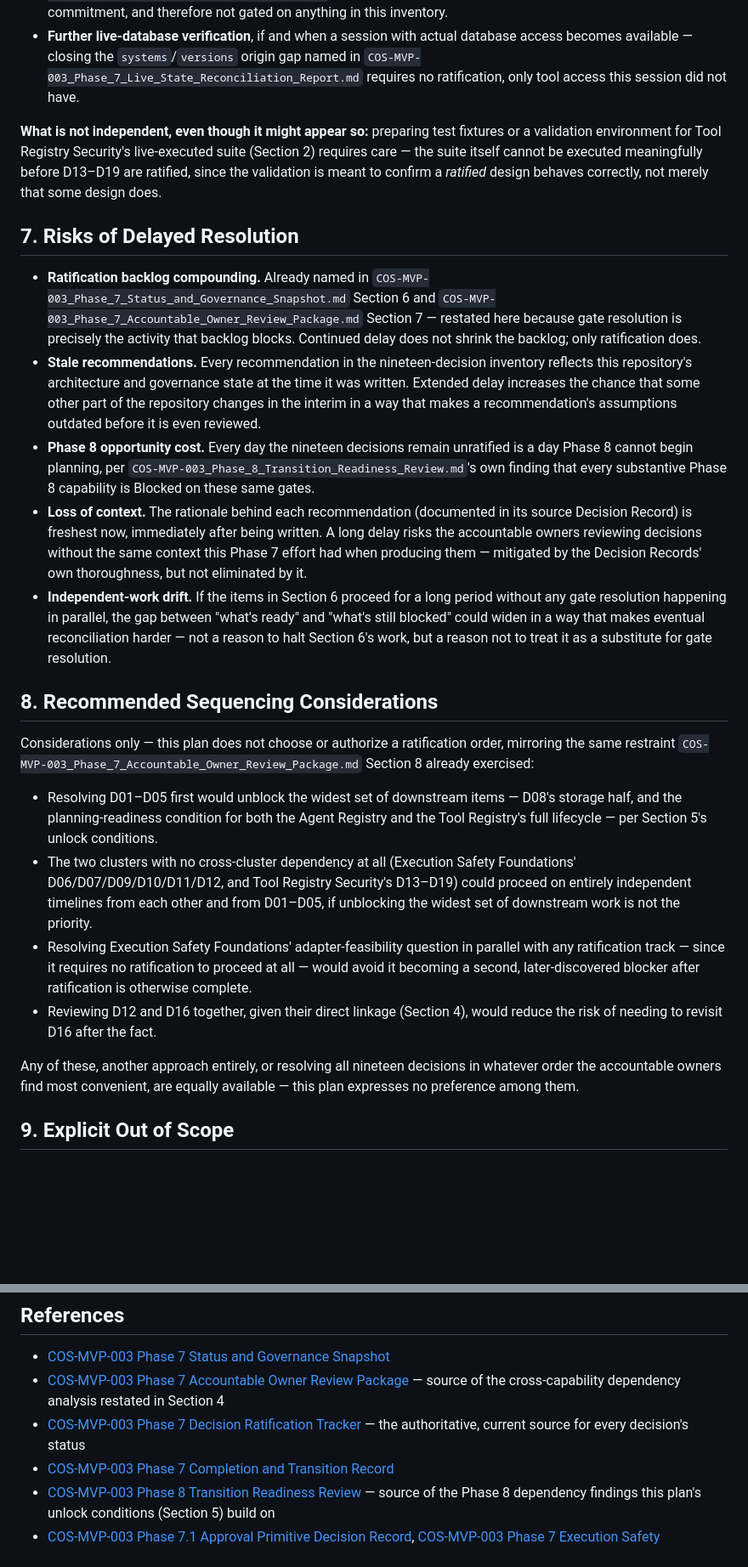
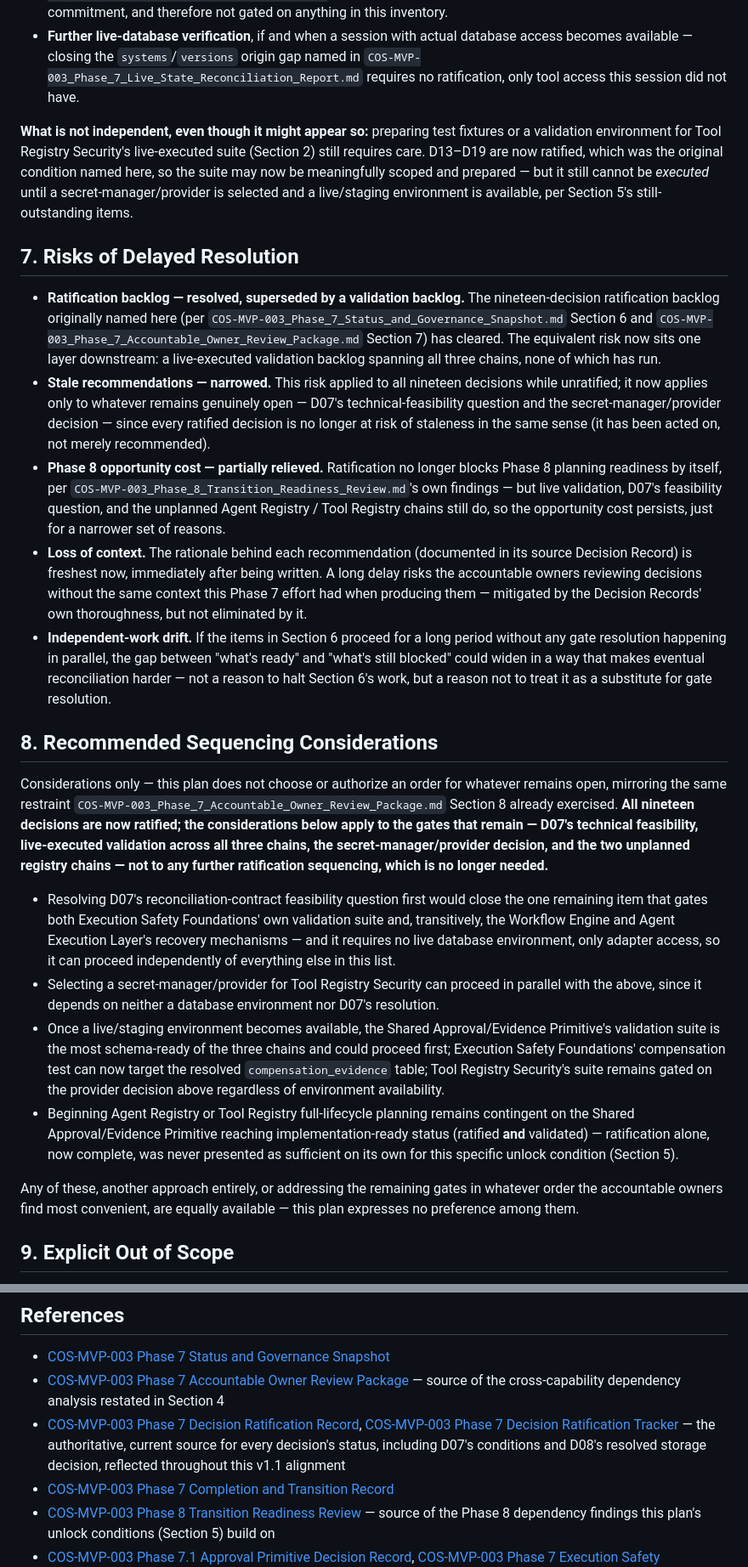
Before and after one commit to CCalabrese-ai/CreatorOS-Foundry, a Markdown page: 07_Applications/COS-MVP-003_Phase_7_Gate_Resolution_Plan.md, 2 parts joined by grey strips. Shown at 85% size. Rendered like a GitHub page; blank space fills up the shorter version.

Commit message:
Align Phase 7 gate resolution plan with ratified state

```diff
--- a/07_Applications/COS-MVP-003_Phase_7_Gate_Resolution_Plan.md
+++ b/07_Applications/COS-MVP-003_Phase_7_Gate_Resolution_Plan.md
@@ -86,26 +88,26 @@ Work that requires no decision ratification and no dependency-gate resolution to
 - **Documentation-only review of `COS-WF-001`'s existing specification**, per `COS-MVP-003_Phase_8_Transition_Readiness_Review.md` Section 5 — a comprehension exercise, not a design commitment, and therefore not gated on anything in this inventory.
 - **Further live-database verification**, if and when a session with actual database access becomes available — closing the `systems`/`versions` origin gap named in `COS-MVP-003_Phase_7_Live_State_Reconciliation_Report.md` requires no ratification, only tool access this session did not have.
 
-**What is not independent, even though it might appear so:** preparing test fixtures or a validation environment for Tool Registry Security's live-executed suite (Section 2) requires care — the suite itself cannot be executed meaningfully before D13–D19 are ratified, since the validation is meant to confirm a *ratified* design behaves correctly, not merely that some design does.
+**What is not independent, even though it might appear so:** preparing test fixtures or a validation environment for Tool Registry Security's live-executed suite (Section 2) still requires care. D13–D19 are now ratified, which was the original condition named here, so the suite may now be meaningfully scoped and prepared — but it still cannot be *executed* until a secret-manager/provider is selected and a live/staging environment is available, per Section 5's still-outstanding items.
 
 ## 7. Risks of Delayed Resolution
 
-- **Ratification backlog compounding.** Already named in `COS-MVP-003_Phase_7_Status_and_Governance_Snapshot.md` Section 6 and `COS-MVP-003_Phase_7_Accountable_Owner_Review_Package.md` Section 7 — restated here because gate resolution is precisely the activity that backlog blocks. Continued delay does not shrink the backlog; only ratification does.
-- **Stale recommendations.** Every recommendation in the nineteen-decision inventory reflects this repository's architecture and governance state at the time it was written. Extended delay increases the chance that some other part of the repository changes in the interim in a way that makes a recommendation's assumptions outdated before it is even reviewed.
-- **Phase 8 opportunity cost.** Every day the nineteen decisions remain unratified is a day Phase 8 cannot begin planning, per `COS-MVP-003_Phase_8_Transition_Readiness_Review.md`'s own finding that every substantive Phase 8 capability is Blocked on these same gates.
+- **Ratification backlog — resolved, superseded by a validation backlog.** The nineteen-decision ratification backlog originally named here (per `COS-MVP-003_Phase_7_Status_and_Governance_Snapshot.md` Section 6 and `COS-MVP-003_Phase_7_Accountable_Owner_Review_Package.md` Section 7) has cleared. The equivalent risk now sits one layer downstream: a live-executed validation backlog spanning all three chains, none of which has run.
+- **Stale recommendations — narrowed.** This risk applied to all nineteen decisions while unratified; it now applies only to whatever remains genuinely open — D07's technical-feasibility question and the secret-manager/provider decision — since every ratified decision is no longer at risk of staleness in the same sense (it has been acted on, not merely recommended).
+- **Phase 8 opportunity cost — partially relieved.** Ratification no longer blocks Phase 8 planning readiness by itself, per `COS-MVP-003_Phase_8_Transition_Readiness_Review.md`'s own findings — but live validation, D07's feasibility question, and the unplanned Agent Registry / Tool Registry chains still do, so the opportunity cost persists, just for a narrower set of reasons.
 - **Loss of context.** The rationale behind each recommendation (documented in its source Decision Record) is freshest now, immediately after being written. A long delay risks the accountable owners reviewing decisions without the same context this Phase 7 effort had when producing them — mitigated by the Decision Records' own thoroughness, but not eliminated by it.
 - **Independent-work drift.** If the items in Section 6 proceed for a long period without any gate resolution happening in parallel, the gap between "what's ready" and "what's still blocked" could widen in a way that makes eventual reconciliation harder — not a reason to halt Section 6's work, but a reason not to treat it as a substitute for gate resolution.
 
 ## 8. Recommended Sequencing Considerations
 
-Considerations only — this plan does not choose or authorize a ratification order, mirroring the same restraint `COS-MVP-003_Phase_7_Accountable_Owner_Review_Package.md` Section 8 already exercised:
+Considerations only — this plan does not choose or authorize an order for whatever remains open, mirroring the same restraint `COS-MVP-003_Phase_7_Accountable_Owner_Review_Package.md` Section 8 already exercised. **All nineteen decisions are now ratified; the considerations below apply to the gates that remain — D07's technical feasibility, live-executed validation across all three chains, the secret-manager/provider decision, and the two unplanned registry chains — not to any further ratification sequencing, which is no longer needed.**
 
-- Resolving D01–D05 first would unblock the widest set of downstream items — D08's storage half, and the planning-readiness condition for both the Agent Registry and the Tool Registry's full lifecycle — per Section 5's unlock conditions.
-- The two clusters with no cross-cluster dependency at all (Execution Safety Foundations' D06/D07/D09/D10/D11/D12, and Tool Registry Security's D13–D19) could proceed on entirely independent timelines from each other and from D01–D05, if unblocking the widest set of downstream work is not the priority.
-- Resolving Execution Safety Foundations' adapter-feasibility question in parallel with any ratification track — since it requires no ratification to proceed at all — would avoid it becoming a second, later-discovered blocker after ratification is otherwise complete.
-- Reviewing D12 and D16 together, given their direct linkage (Section 4), would reduce the risk of needing to revisit D16 after the fact.
+- Resolving D07's reconciliation-contract feasibility question first would close the one remaining item that gates both Execution Safety Foundations' own validation suite and, transitively, the Workflow Engine and Agent Execution Layer's recovery mechanisms — and it requires no live database environment, only adapter access, so it can proceed independently of everything else in this list.
+- Selecting a secret-manager/provider for Tool Registry Security can proceed in parallel with the above, since it depends on neither a database environment nor D07's resolution.
+- Once a live/staging environment becomes available, the Shared Approval/Evidence Primitive's validation suite is the most schema-ready of the three chains and could proceed first; Execution Safety Foundations' compensation test can now target the resolved `compensation_evidence` table; Tool Registry Security's suite remains gated on the provider decision above regardless of environment availability.
+- Beginning Agent Registry or Tool Registry full-lifecycle planning remains contingent on the Shared Approval/Evidence Primitive reaching implementation-ready status (ratified **and** validated) — ratification alone, now complete, was never presented as sufficient on its own for this specific unlock condition (Section 5).
 
-Any of these, another approach entirely, or resolving all nineteen decisions in whatever order the accountable owners find most convenient, are equally available — this plan expresses no preference among them.
+Any of these, another approach entirely, or addressing the remaining gates in whatever order the accountable owners find most convenient, are equally available — this plan expresses no preference among them.
 
 ## 9. Explicit Out of Scope
 
@@ -133,7 +135,7 @@ Any of these, another approach entirely, or resolving all nineteen decisions in
 
 - [COS-MVP-003 Phase 7 Status and Governance Snapshot](COS-MVP-003_Phase_7_Status_and_Governance_Snapshot.md)
 - [COS-MVP-003 Phase 7 Accountable Owner Review Package](COS-MVP-003_Phase_7_Accountable_Owner_Review_Package.md) — source of the cross-capability dependency analysis restated in Section 4
-- [COS-MVP-003 Phase 7 Decision Ratification Tracker](COS-MVP-003_Phase_7_Decision_Ratification_Tracker.md) — the authoritative, current source for every decision's status
+- [COS-MVP-003 Phase 7 Decision Ratification Record](COS-MVP-003_Phase_7_Decision_Ratification_Record.md), [COS-MVP-003 Phase 7 Decision Ratification Tracker](COS-MVP-003_Phase_7_Decision_Ratification_Tracker.md) — the authoritative, current source for every decision's status, including D07's conditions and D08's resolved storage decision, reflected throughout this v1.1 alignment
 - [COS-MVP-003 Phase 7 Completion and Transition Record](COS-MVP-003_Phase_7_Completion_and_Transition_Record.md)
 - [COS-MVP-003 Phase 8 Transition Readiness Review](COS-MVP-003_Phase_8_Transition_Readiness_Review.md) — source of the Phase 8 dependency findings this plan's unlock conditions (Section 5) build on
 - [COS-MVP-003 Phase 7.1 Approval Primitive Decision Record](COS-MVP-003_Phase_7.1_Approval_Primitive_Decision_Record.md), [COS-MVP-003 Phase 7 Execution Safety Foundations Decision Record](COS-MVP-003_Phase_7_Execution_Safety_Foundations_Decision_Record.md), [COS-MVP-003 Phase 7 Tool Registry Security Decision Record](COS-MVP-003_Phase_7_Tool_Registry_Security_Decision_Record.md)
```
Also changed, not shown: other parts of 07_Applications/COS-MVP-003_Phase_7_Gate_Resolution_Plan.md (+18 -15 lines).
